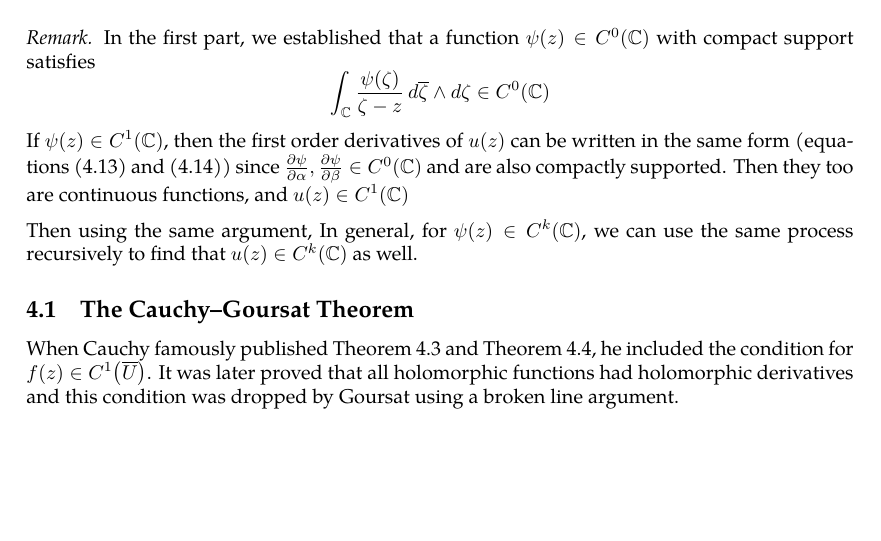
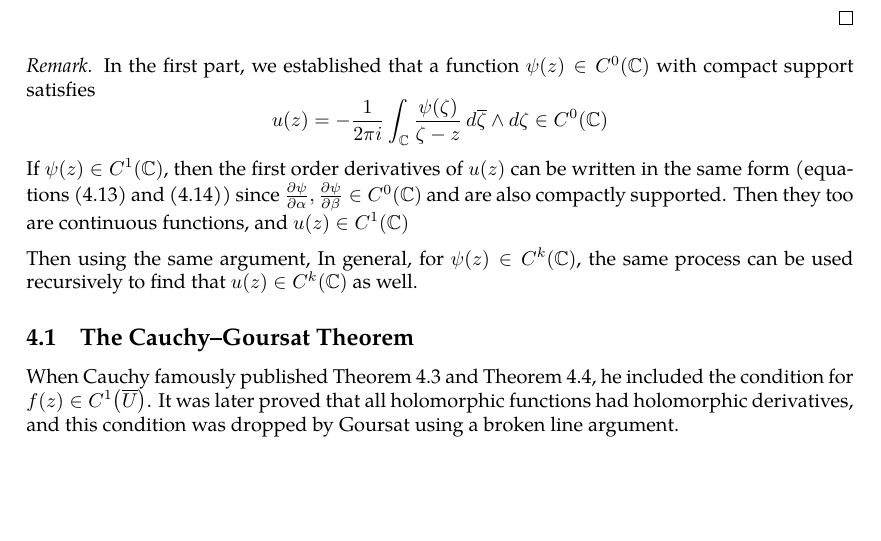
Before and after one commit to slipperking/complex-analysis-latex, a LaTeX document (main.tex): part of page 16 of 16, cut so that both start at the same text. Compiled offline with pdfLaTeX.

Commit message:
overleaf_to_git (Tue May 20 16:22:30 2025 -0700): update main.tex from r3126 to r3130

```diff
--- a/main.tex
+++ b/main.tex
@@ -406,11 +406,11 @@ From the above result, we can directly obtain the following theorem:
     Since \(\psi\) is continuous and compactly supported, it vanishes on \(\partial\supp\paren{\psi}\): \[\pdv{u}{\overline{z}}=\psi(z).\]
 \end{proof}
 \begin{remark}
-    In the first part, we established that a function \(\psi(z)\in C^0(\mathbb{C})\) with compact support satisfies \[\int_{\mathbb{C}}\frac{\psi(\zeta)}{\zeta-z}\dd{\overline{\zeta}}\wedge\ddzeta\in C^0(\mathbb{C})\]
+    In the first part, we established that a function \(\psi(z)\in C^0(\mathbb{C})\) with compact support satisfies \[u(z)=-\frac{1}{2\pi i}\int_{\mathbb{C}}\frac{\psi(\zeta)}{\zeta-z}\dd{\overline{\zeta}}\wedge\ddzeta\in C^0(\mathbb{C})\]
     If \(\psi(z)\in C^1(\mathbb{C})\), then the first order derivatives of \(u(z)\) can be written in the same form (equations \eqref{eq:onedimensionalpartialconjugatesolution_differenceexpr_realaxisderivative} and \eqref{eq:onedimensionalpartialconjugatesolution_differenceexpr_imaginaryaxisderivative}) since \(\pdv{\psi}{\alpha},\pdv{\psi}{\beta}\in C^0(\mathbb{C})\) and are also compactly supported. Then they too are continuous functions, and \(u(z)\in C^1(\mathbb{C})\)
 
-    Then using the same argument, In general, for \(\psi(z)\in C^k(\mathbb{C})\), we can use the same process recursively to find that \(u(z)\in C^k(\mathbb{C})\) as well.
+    Then using the same argument, In general, for \(\psi(z)\in C^k(\mathbb{C})\), the same process can be used recursively to find that \(u(z)\in C^k(\mathbb{C})\) as well.
 \end{remark}
 \subsection{The Cauchy--Goursat Theorem}
-When Cauchy famously published \autoref{thm:cauchyintegralformula} and \autoref{thm:cauchyintegraltheorem}, he included the condition for \(f(z)\in C^1\paren{\overline{U}}\). It was later proved that all holomorphic functions had holomorphic derivatives and this condition was dropped by Goursat using a broken line argument.
+When Cauchy famously published \autoref{thm:cauchyintegralformula} and \autoref{thm:cauchyintegraltheorem}, he included the condition for \(f(z)\in C^1\paren{\overline{U}}\). It was later proved that all holomorphic functions had holomorphic derivatives, and this condition was dropped by Goursat using a broken line argument.
 \end{document}
```
